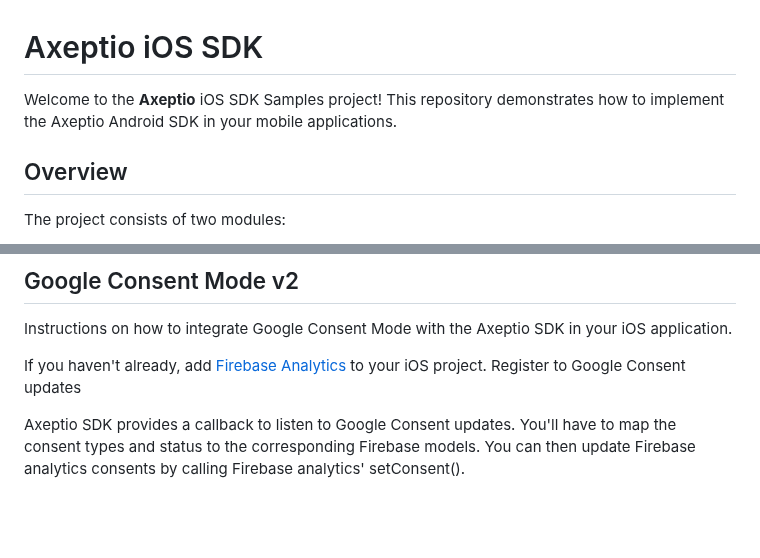
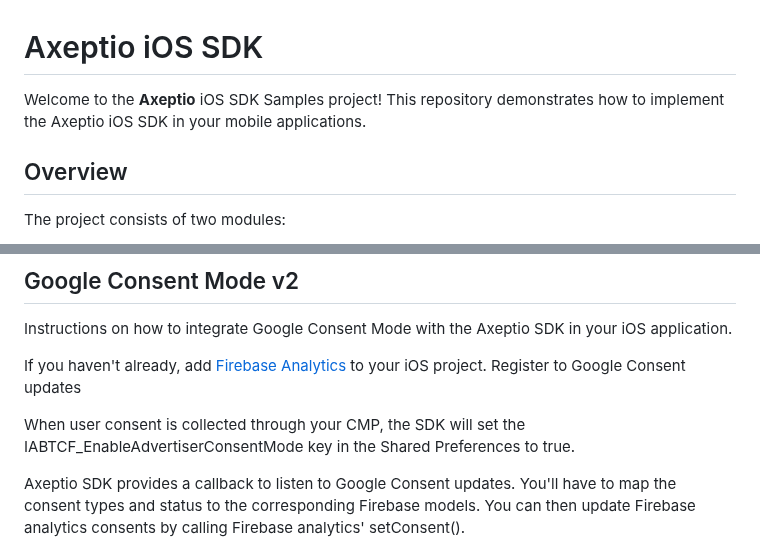
Before and after one commit to axeptio/sample-app-ios, a Markdown page: README.md, 2 parts joined by grey strips. GitHub-like rendering; blank space fills up the shorter version.

Commit message:
doc: add IABTCF_EnableAdvertiserConsentMode details

```diff
--- a/README.md
+++ b/README.md
@@ -1,6 +1,6 @@
 # Axeptio iOS SDK
 
-Welcome to the **Axeptio** iOS SDK Samples project! This repository demonstrates how to implement the Axeptio Android SDK in your mobile applications.
+Welcome to the **Axeptio** iOS SDK Samples project! This repository demonstrates how to implement the Axeptio iOS SDK in your mobile applications.
 
 ## Overview
 
@@ -501,6 +501,8 @@ Instructions on how to integrate Google Consent Mode with the Axeptio SDK in you
 If you haven't already, add [Firebase Analytics](https://developers.google.com/tag-platform/security/guides/app-consent?hl=fr&consentmode=basic&platform=ios) to your iOS project.
 Register to Google Consent updates
 
+When user consent is collected through your CMP, the SDK will set the IABTCF_EnableAdvertiserConsentMode key in the Shared Preferences to true.
+
 Axeptio SDK provides a callback to listen to Google Consent updates. You'll have to map the consent types and status to the corresponding Firebase models. You can then update Firebase analytics consents by calling Firebase analytics' setConsent().
 
 #### Swift
```
